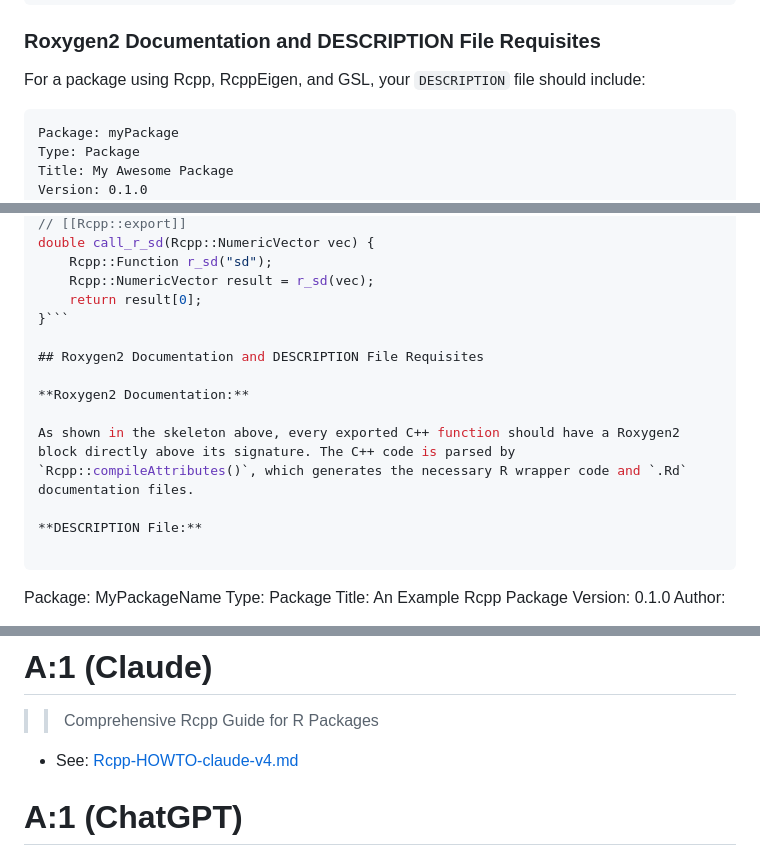
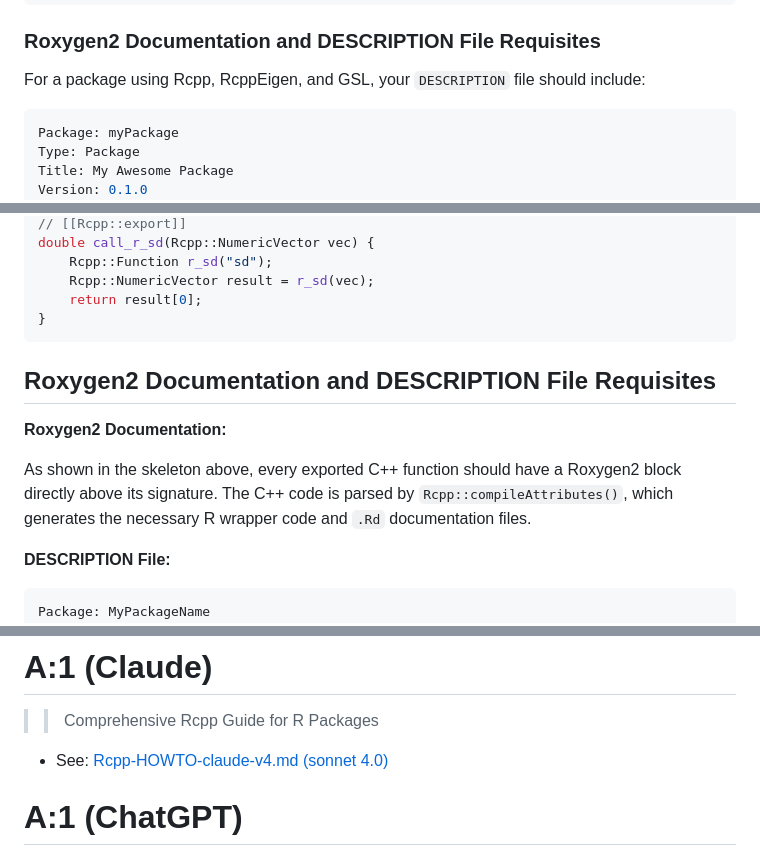
Before and after one commit to ub-dems/dve-sample-r, a Markdown page: notes/howtos/Rcpp-HOWTO.md, 3 parts joined by grey strips. Rendered like a GitHub page.

Commit message:
rcpp howto

````diff
--- a/notes/howtos/Rcpp-HOWTO.md
+++ b/notes/howtos/Rcpp-HOWTO.md
@@ -309,7 +309,7 @@ everything from coding style to deployment pipelines.
 
  For a package using Rcpp, RcppEigen, and GSL, your `DESCRIPTION` file should include:
 
- ```
+ ```yaml
  Package: myPackage
  Type: Package
  Title: My Awesome Package
@@ -863,7 +867,8 @@ double call_r_sd(Rcpp::NumericVector vec) {
     Rcpp::Function r_sd("sd");
     Rcpp::NumericVector result = r_sd(vec);
     return result[0];
-}```
+}
+```
 
 ## Roxygen2 Documentation and DESCRIPTION File Requisites
 
@@ -873,7 +878,7 @@ As shown in the skeleton above, every exported C++ function should have a Roxyge
 
 **DESCRIPTION File:**
 
-```
+```yaml
 Package: MyPackageName
 Type: Package
 Title: An Example Rcpp Package
@@ -1076,7 +1081,7 @@ deploy_ftp:
 # A:1 (Claude)
 > > Comprehensive Rcpp Guide for R Packages
 
-* See: [Rcpp-HOWTO-claude-v4.md](Rcpp-HOWTO-claude-v4.md)
+* See: [Rcpp-HOWTO-claude-v4.md (sonnet 4.0)](Rcpp-HOWTO-claude-v4.md)
 
 
 # A:1 (ChatGPT)
````
Also changed, not shown: other parts of notes/howtos/Rcpp-HOWTO.md (+51 -47 lines).
